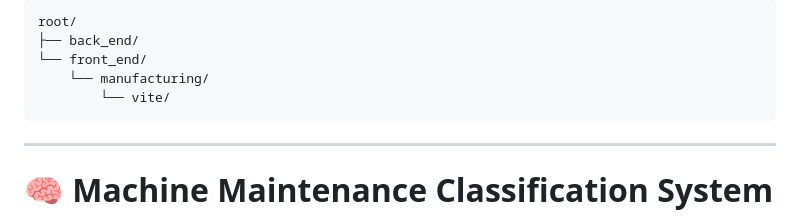
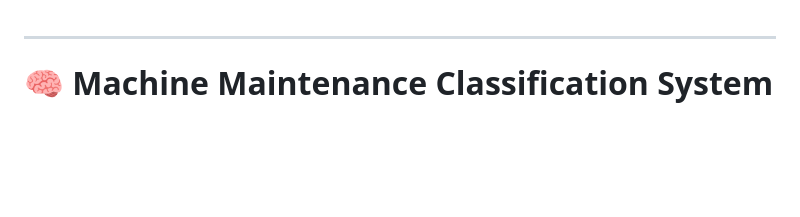
Before and after one commit to DhafinQ/maintenance_classification, a Markdown page: README.md, the part around the change. Rendered like a GitHub page; blank space fills up the shorter version.

````diff
--- a/README.md
+++ b/README.md
@@ -1,10 +1,3 @@
-```
-root/
-├── back_end/
-└── front_end/
-    └── manufacturing/
-        └── vite/
-```
 
 ---
 
````
